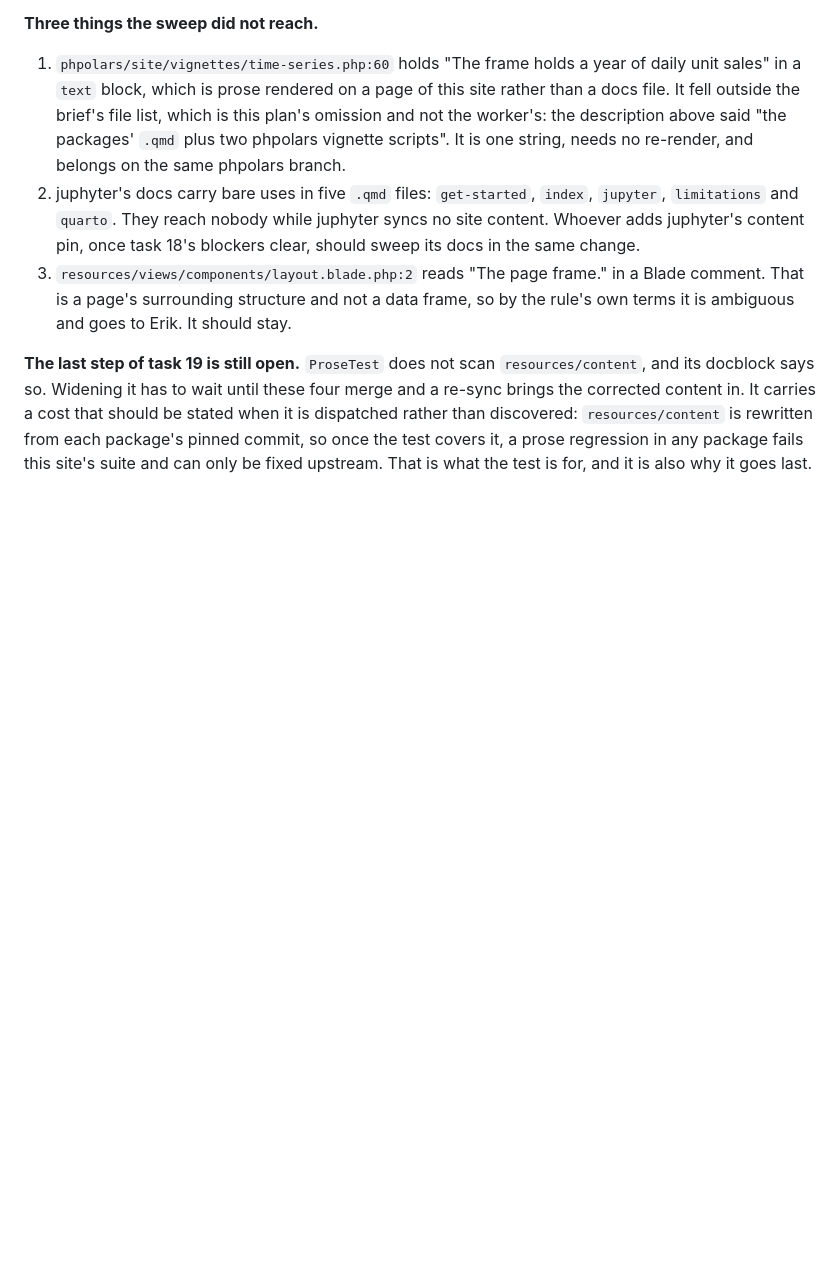
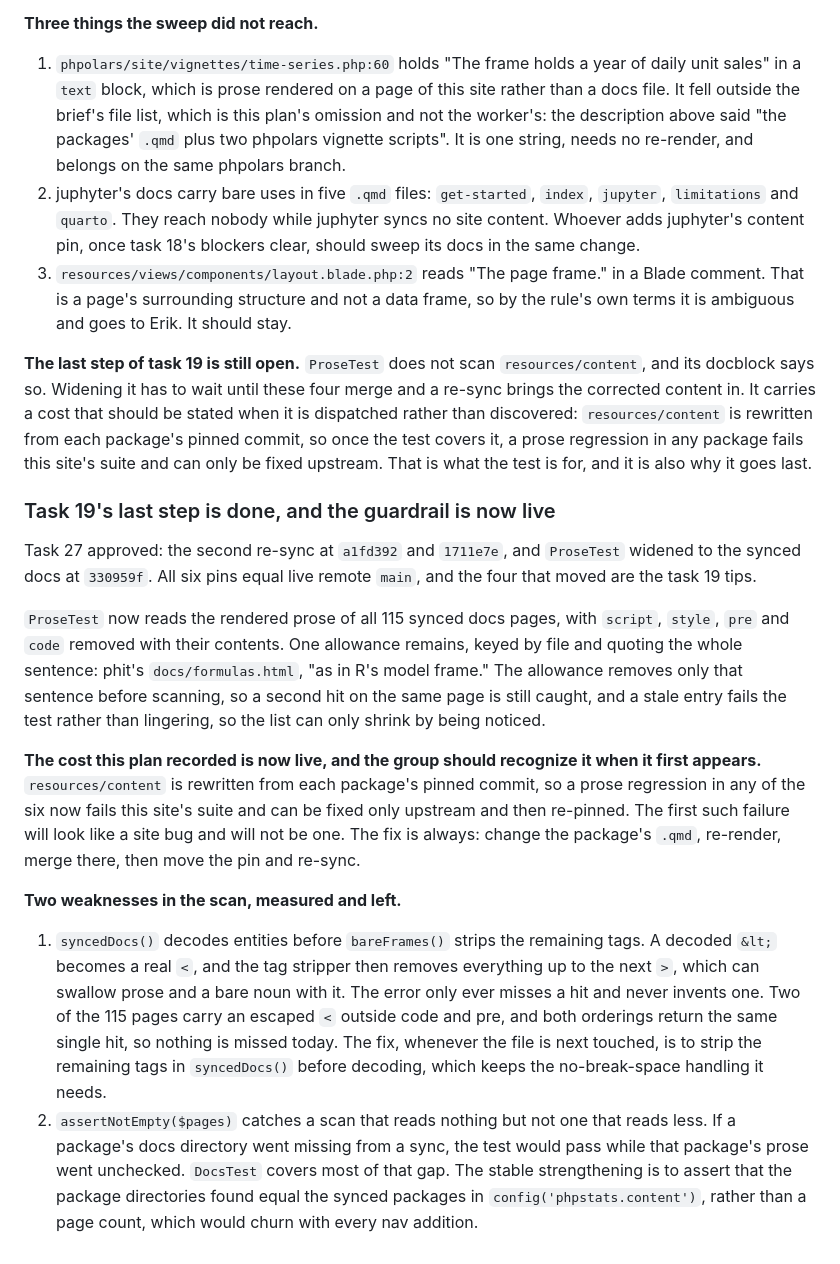
Before and after one commit to erikwestlund/phpstats, a Markdown page: docs/work/2026-10-19-website-docs-plan.md, the part around the change. Rendered like a GitHub page; blank space fills up the shorter version.

Commit message:
docs: task 27 closes task 19, and what the new guardrail costs

```diff
--- a/docs/work/2026-10-19-website-docs-plan.md
+++ b/docs/work/2026-10-19-website-docs-plan.md
@@ -1663,3 +1663,41 @@ cost that should be stated when it is dispatched rather than discovered:
 test covers it, a prose regression in any package fails this site's suite and
 can only be fixed upstream. That is what the test is for, and it is also why it
 goes last.
+
+### Task 19's last step is done, and the guardrail is now live
+
+Task 27 approved: the second re-sync at `a1fd392` and `1711e7e`, and
+`ProseTest` widened to the synced docs at `330959f`. All six pins equal live
+remote `main`, and the four that moved are the task 19 tips.
+
+`ProseTest` now reads the rendered prose of all 115 synced docs pages, with
+`script`, `style`, `pre` and `code` removed with their contents. One allowance
+remains, keyed by file and quoting the whole sentence: phit's
+`docs/formulas.html`, "as in R's model frame." The allowance removes only that
+sentence before scanning, so a second hit on the same page is still caught, and
+a stale entry fails the test rather than lingering, so the list can only shrink
+by being noticed.
+
+**The cost this plan recorded is now live, and the group should recognize it
+when it first appears.** `resources/content` is rewritten from each package's
+pinned commit, so a prose regression in any of the six now fails this site's
+suite and can be fixed only upstream and then re-pinned. The first such failure
+will look like a site bug and will not be one. The fix is always: change the
+package's `.qmd`, re-render, merge there, then move the pin and re-sync.
+
+**Two weaknesses in the scan, measured and left.**
+
+1. `syncedDocs()` decodes entities before `bareFrames()` strips the remaining
+   tags. A decoded `&lt;` becomes a real `<`, and the tag stripper then removes
+   everything up to the next `>`, which can swallow prose and a bare noun with
+   it. The error only ever misses a hit and never invents one. Two of the 115
+   pages carry an escaped `<` outside code and pre, and both orderings return
+   the same single hit, so nothing is missed today. The fix, whenever the file
+   is next touched, is to strip the remaining tags in `syncedDocs()` before
+   decoding, which keeps the no-break-space handling it needs.
+2. `assertNotEmpty($pages)` catches a scan that reads nothing but not one that
+   reads less. If a package's docs directory went missing from a sync, the test
+   would pass while that package's prose went unchecked. `DocsTest` covers most
+   of that gap. The stable strengthening is to assert that the package
+   directories found equal the synced packages in `config('phpstats.content')`,
+   rather than a page count, which would churn with every nav addition.
```
